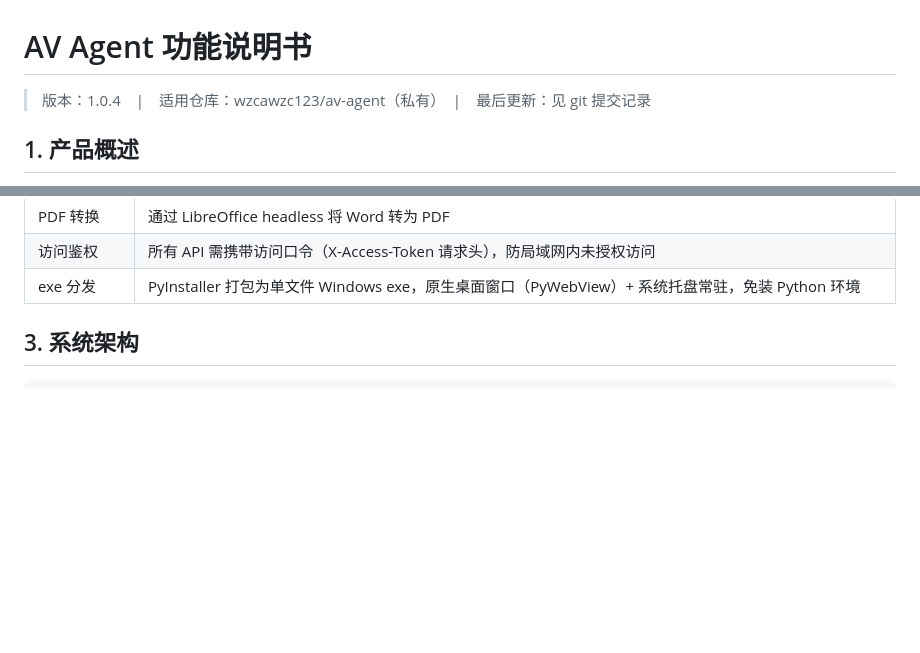
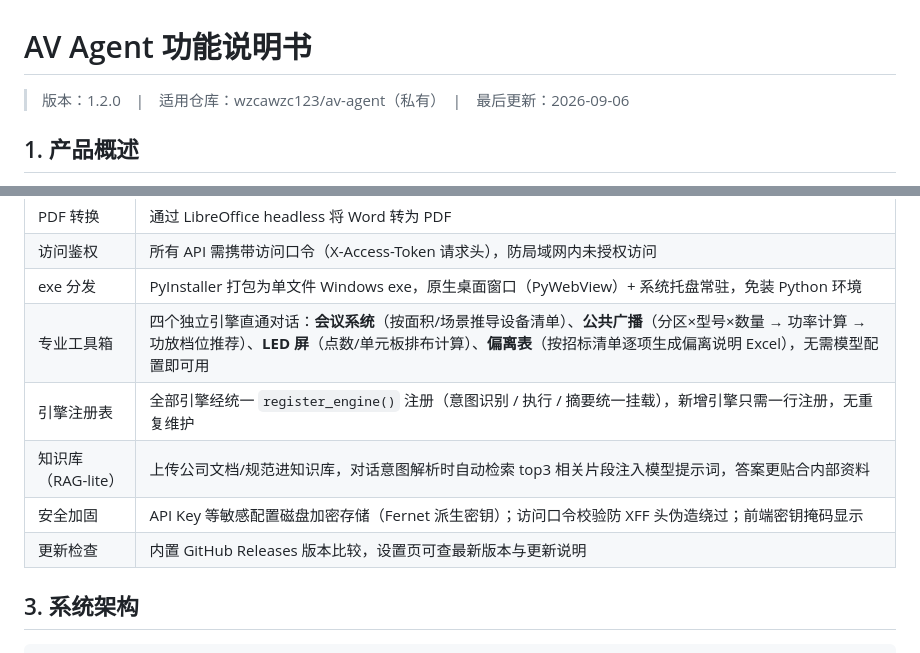
Before and after one commit to wzcawzc123/av-agent, a Markdown page: docs/功能说明书.md, 2 parts joined by grey strips. Rendered like a GitHub page; blank space fills up the shorter version.

Commit message:
docs: v1.2.0 功能说明书更新 + 项目总结 + 宣讲案书

```diff
--- a/docs/功能说明书.md
+++ b/docs/功能说明书.md
@@ -1,6 +1,6 @@
 # AV Agent 功能说明书
 
-> 版本：1.0.4　|　适用仓库：wzcawzc123/av-agent（私有）　|　最后更新：见 git 提交记录
+> 版本：1.2.0　|　适用仓库：wzcawzc123/av-agent（私有）　|　最后更新：2026-09-06
 
 ## 1. 产品概述
 
@@ -30,6 +30,11 @@ AV Agent 是为音视频行业售前技术工程师打造的对话式方案生
 | PDF 转换 | 通过 LibreOffice headless 将 Word 转为 PDF |
 | 访问鉴权 | 所有 API 需携带访问口令（X-Access-Token 请求头），防局域网内未授权访问 |
 | exe 分发 | PyInstaller 打包为单文件 Windows exe，原生桌面窗口（PyWebView）+ 系统托盘常驻，免装 Python 环境 |
+| 专业工具箱 | 四个独立引擎直通对话：**会议系统**（按面积/场景推导设备清单）、**公共广播**（分区×型号×数量 → 功率计算 → 功放档位推荐）、**LED 屏**（点数/单元板排布计算）、**偏离表**（按招标清单逐项生成偏离说明 Excel），无需模型配置即可用 |
+| 引擎注册表 | 全部引擎经统一 `register_engine()` 注册（意图识别 / 执行 / 摘要统一挂载），新增引擎只需一行注册，无重复维护 |
+| 知识库（RAG-lite） | 上传公司文档/规范进知识库，对话意图解析时自动检索 top3 相关片段注入模型提示词，答案更贴合内部资料 |
+| 安全加固 | API Key 等敏感配置磁盘加密存储（Fernet 派生密钥）；访问口令校验防 XFF 头伪造绕过；前端密钥掩码显示 |
+| 更新检查 | 内置 GitHub Releases 版本比较，设置页可查最新版本与更新说明 |
 
 ## 3. 系统架构
 
```
Also changed, not shown: other parts of docs/功能说明书.md (+54 -0 lines), docs/宣讲案书.md (added, +136 -0 lines), docs/项目总结.md (added, +67 -0 lines).
